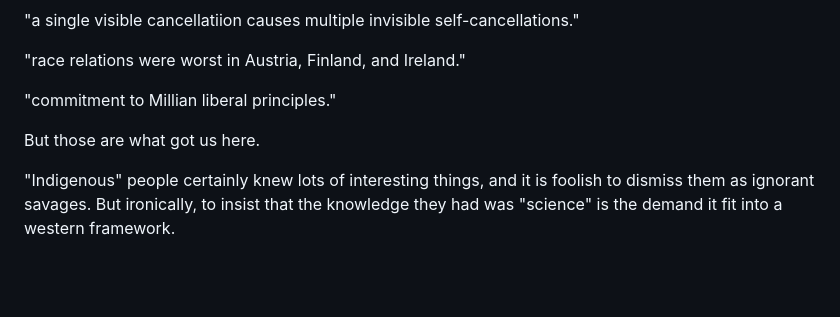
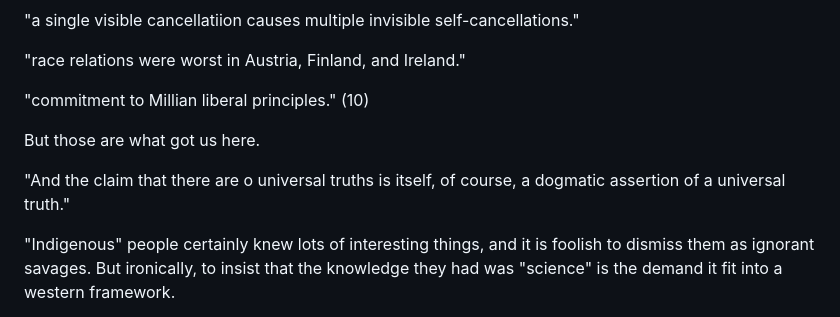
Before and after one commit to gcallah/BookReviews, a Markdown page: biggar.md, the part around the change. Drawn GitHub-style; blank space fills up the shorter version.

Commit message:
MOre Biggar.

```diff
--- a/biggar.md
+++ b/biggar.md
@@ -19,10 +19,13 @@ real and important, and much is at stake in them."
 "race relations were worst in Austria, Finland, and Ireland."
 
 
-"commitment to Millian liberal principles."
+"commitment to Millian liberal principles." (10)
 
 But those are what got us here.
 
+
+"And the claim that there are o universal truths is itself, of course, a
+dogmatic assertion of a universal truth."
 
 
 "Indigenous" people certainly knew lots of interesting things, and it is
```
